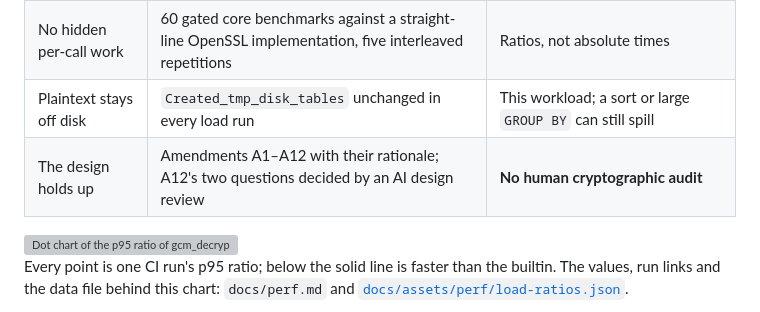
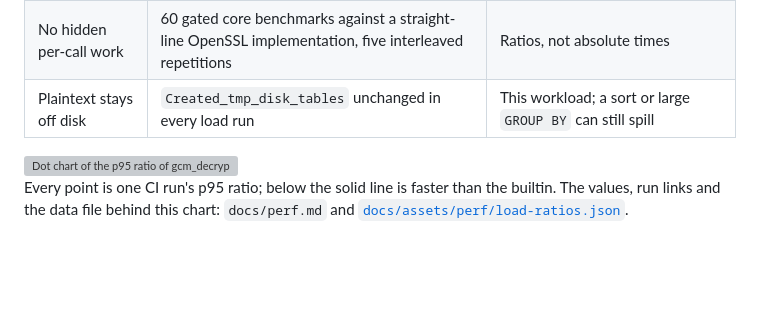
Before and after one commit to devgyurak/mysql-gcm, a Markdown page: README.md, the part around the change. Rendered like a GitHub page; blank space fills up the shorter version; grey boxes are pictures that could not be loaded.

```diff
--- a/README.md
+++ b/README.md
@@ -175,7 +175,6 @@ not slower than `AES_DECRYPT` in any CI run.** What that covers, and what it doe
 | Server-side `LIKE` is fast enough | `gcm_decrypt(col) LIKE` p95 **0.75–0.96×** `AES_DECRYPT` over 300k rows, nine CI runs across three suites | Hosted runners; a developer laptop measured above 1.0 at times. Re-measure on your hardware |
 | No hidden per-call work | 60 gated core benchmarks against a straight-line OpenSSL implementation, five interleaved repetitions | Ratios, not absolute times |
 | Plaintext stays off disk | `Created_tmp_disk_tables` unchanged in every load run | This workload; a sort or large `GROUP BY` can still spill |
-| The design holds up | Amendments A1–A12 with their rationale; A12's two questions decided by an AI design review | **No human cryptographic audit** |
 
 <picture>
   <source media="(prefers-color-scheme: dark)" srcset="docs/assets/perf/load-ratio-dark.svg">
```
Also changed, not shown: README-KO.md (+0 -1 lines).
